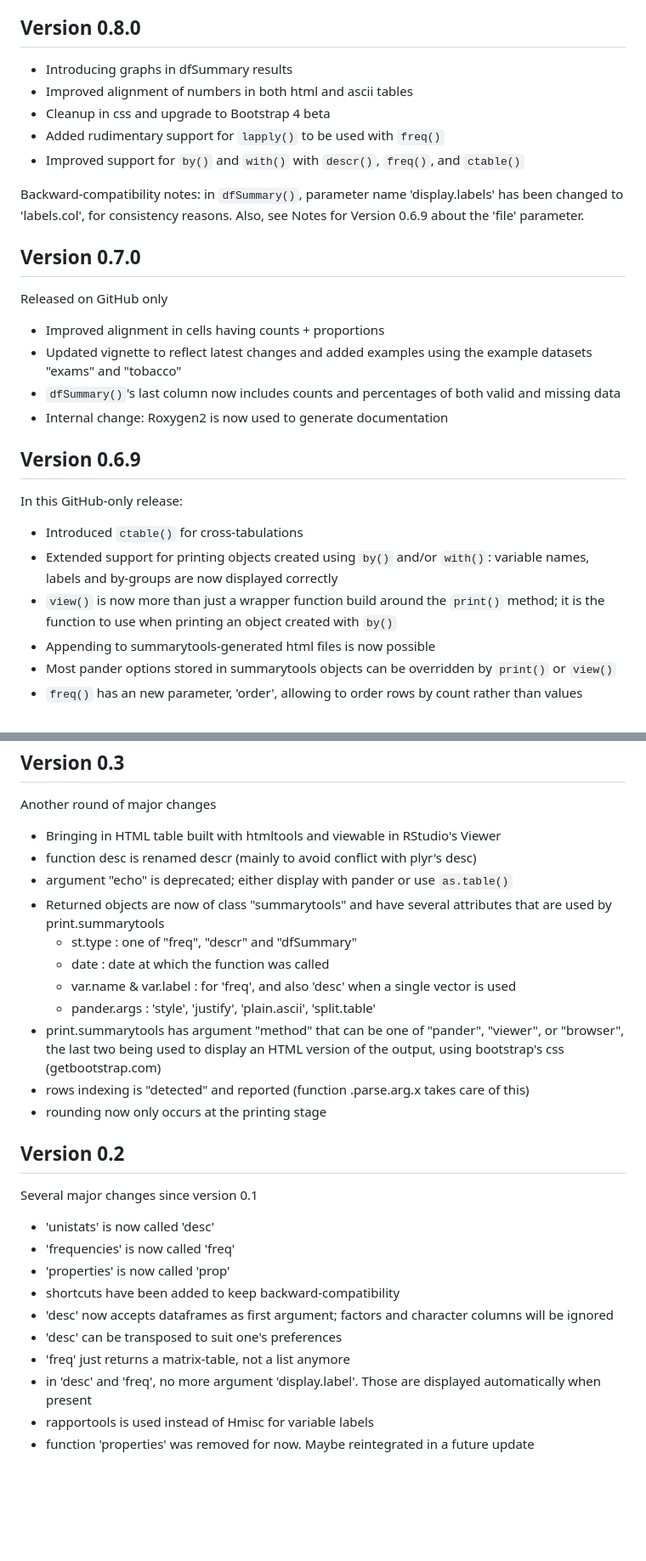
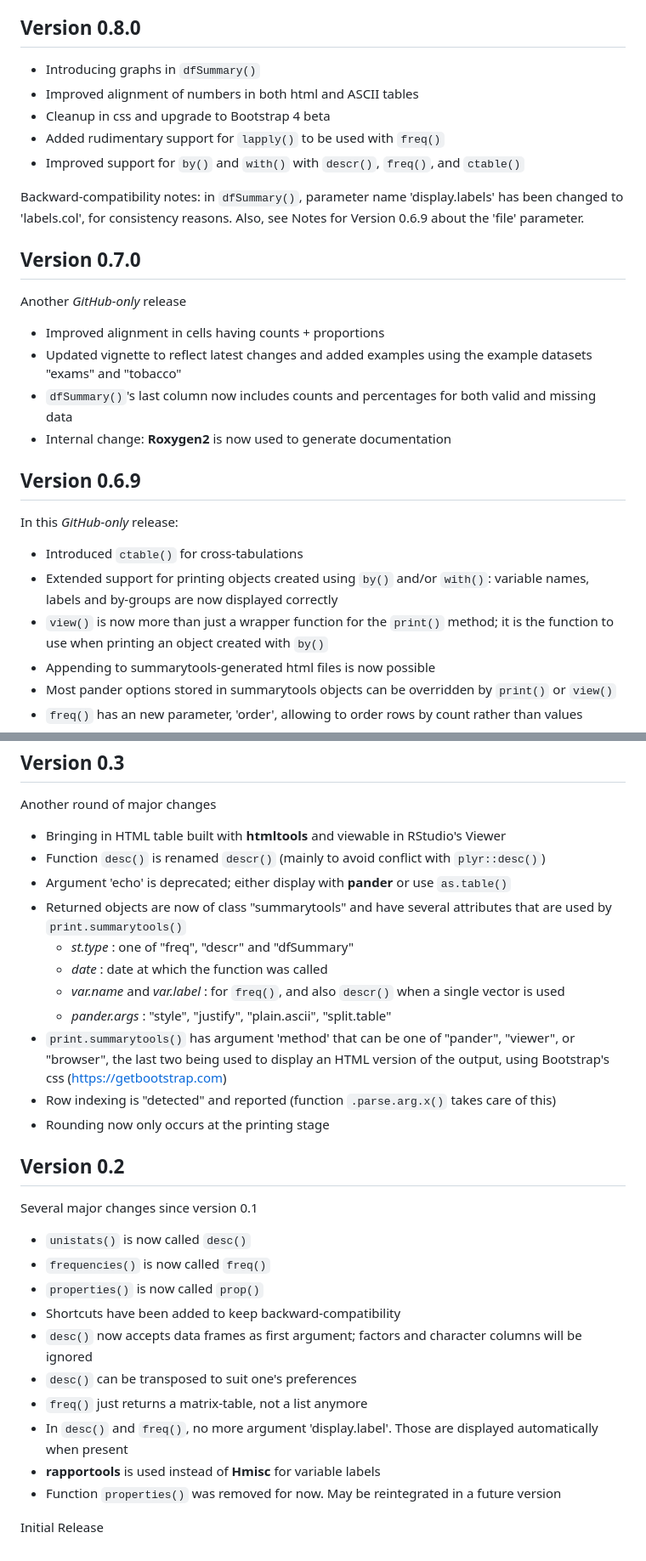
Before and after one commit to dcomtois/summarytools, a Markdown page: NEWS.md, 2 parts joined by grey strips. Shown: that part at 85% size. Rendered like a GitHub page; blank space fills up the shorter version.

Commit message:
a last round of edits before CRAN submission

```diff
--- a/NEWS.md
+++ b/NEWS.md
@@ -143,11 +145,12 @@ Version 0.8.1
 
 Version 0.8.0
 -------------
- - Introducing graphs in dfSummary results
- - Improved alignment of numbers in both html and ascii tables
+ - Introducing graphs in `dfSummary()`
+ - Improved alignment of numbers in both html and ASCII tables
  - Cleanup in css and upgrade to Bootstrap 4 beta
  - Added rudimentary support for `lapply()` to be used with `freq()`
- - Improved support for `by()` and `with()` with `descr()`, `freq()`, and `ctable()`
+ - Improved support for `by()` and `with()` with `descr()`, `freq()`,
+   and `ctable()`
 
 Backward-compatibility notes: in `dfSummary()`, parameter name 'display.labels'
 has been changed to 'labels.col', for consistency reasons. Also, see Notes
@@ -156,24 +159,23 @@ for Version 0.6.9 about the 'file' parameter.
 
 Version 0.7.0
 -------------
-Released on GitHub only
+Another _GitHub-only_ release
  - Improved alignment in cells having counts + proportions
  - Updated vignette to reflect latest changes and added examples using the
    example datasets "exams" and "tobacco"
- - `dfSummary()`'s last column now includes counts and percentages of both
+ - `dfSummary()`'s last column now includes counts and percentages for both
    valid and missing data
- - Internal change: Roxygen2 is now used to generate documentation
+ - Internal change: **Roxygen2** is now used to generate documentation
 
 
 Version 0.6.9
 -------------
-In this GitHub-only release:
+In this _GitHub-only_ release:
  - Introduced `ctable()` for cross-tabulations
  - Extended support for printing objects created using `by()` and/or `with()`:
    variable names, labels and by-groups are now displayed correctly
- - `view()` is now more than just a wrapper function build around
-   the `print()` method; it is the function to use when printing an object
-   created with `by()`
+ - `view()` is now more than just a wrapper function for the `print()` method;
+   it is the function to use when printing an object created with `by()`
  - Appending to summarytools-generated html files is now possible
  - Most pander options stored in summarytools objects can be overridden by
    `print()` or `view()`
@@ -229,38 +231,43 @@ Version 0.3
 -----------
 Another round of major changes
 
-  - Bringing in HTML table built with htmltools and viewable in RStudio's Viewer
-  - function desc is renamed descr (mainly to avoid conflict with plyr's desc)
-  - argument "echo" is deprecated; either display with pander or use `as.table()`
-  - Returned objects are now of class "summarytools" and have several attributes
-    that are used by print.summarytools
-	  + st.type : one of "freq", "descr" and "dfSummary"
-  	+ date : date at which the function was called
-  	+ var.name & var.label : for 'freq', and also 'desc' when a single vector is
-      used
-  	+ pander.args : 'style', 'justify', 'plain.ascii', 'split.table'
-  - print.summarytools has argument "method" that can be one of "pander",
+  - Bringing in HTML table built with **htmltools** and viewable in RStudio's
+    Viewer
+  - Function `desc()` is renamed `descr()` (mainly to avoid conflict with
+    `plyr::desc()`)
+  - Argument 'echo' is deprecated; either display with **pander** or use
+    `as.table()`
+  - Returned objects are now of class "summarytools" and have several
+    attributes that are used by `print.summarytools()`
+	  + _st.type_ : one of "freq", "descr" and "dfSummary"
+  	+ _date_ : date at which the function was called
+  	+ _var.name_ and _var.label_ : for `freq()`, and also `descr()` when a single
+  	   vector is used
+  	+ _pander.args_ : "style", "justify", "plain.ascii", "split.table"
+  - `print.summarytools()` has argument 'method' that can be one of "pander",
     "viewer", or "browser", the last two being used to display an HTML version
-    of the output, using bootstrap's css (getbootstrap.com)
-  - rows indexing is "detected" and reported (function .parse.arg.x takes care
-    of this)
-  - rounding now only occurs at the printing stage
+    of the output, using Bootstrap's css (https://getbootstrap.com)
+  - Row indexing is "detected" and reported (function `.parse.arg.x()` takes
+    care of this)
+  - Rounding now only occurs at the printing stage
 
 
 Version 0.2
 -----------
 Several major changes since version 0.1
 
-  - 'unistats' is now called 'desc'
-  - 'frequencies' is now called 'freq'
-  - 'properties' is now called 'prop'
-  - shortcuts have been added to keep backward-compatibility
-  - 'desc' now accepts dataframes as first argument; factors and character
+  - `unistats()` is now called `desc()`
+  - `frequencies()` is now called `freq()`
+  - `properties()` is now called `prop()`
+  - Shortcuts have been added to keep backward-compatibility
+  - `desc()` now accepts data frames as first argument; factors and character
     columns will be ignored
-  - 'desc' can be transposed to suit one's preferences
-  - 'freq' just returns a matrix-table, not a list anymore
-  - in 'desc' and 'freq', no more argument 'display.label'. Those are displayed
-    automatically when present
-  - rapportools is used instead of Hmisc for variable labels
-  - function 'properties' was removed for now. Maybe reintegrated in a future
-    update
+  - `desc()` can be transposed to suit one's preferences
+  - `freq()` just returns a matrix-table, not a list anymore
+  - In `desc()` and `freq()`, no more argument 'display.label'. Those are
+    displayed automatically when present
+  - **rapportools** is used instead of **Hmisc** for variable labels
+  - Function `properties()` was removed for now. May be reintegrated in a future
+    version
+
+Initial Release
```
Also changed, not shown: other parts of NEWS.md (+33 -31 lines), README.md (+8 -3 lines), img/dfSummary-scroll-window.png (added), 11 other files.
